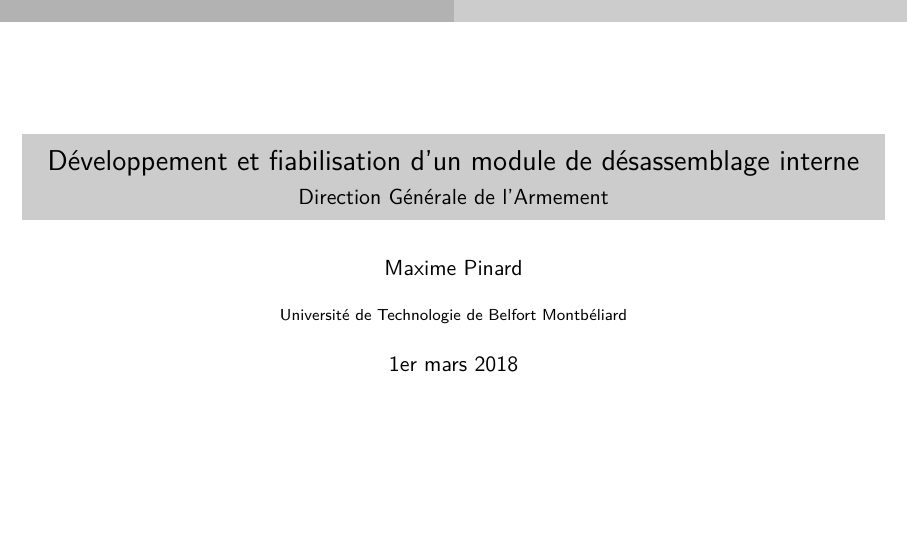
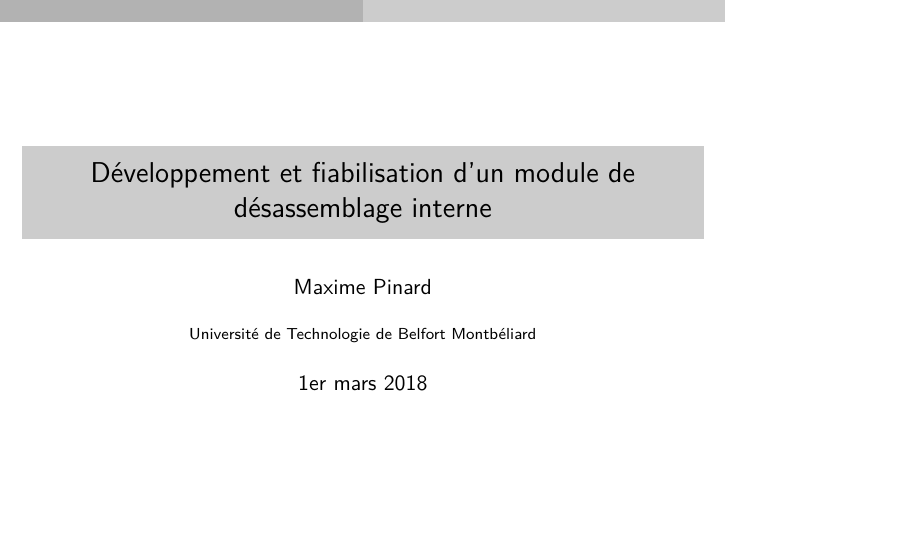
Before and after one commit to pinam45/UTBM_ST40_Rapport_de_stage_DGA, LaTeX slides (SOUTENANCE_UTBM.tex): the whole page. Compiled offline with XeLaTeX.

Commit message:
SOUTENANCE_UTBM: Changements du template

```diff
--- a/SOUTENANCE_UTBM.tex
+++ b/SOUTENANCE_UTBM.tex
@@ -1,7 +1,8 @@
 %!TEX program = xelatex
 \PassOptionsToPackage{table,svgnames}{xcolor}
 \PassOptionsToPackage{french}{translator}
-\documentclass[aspectratio=169,11pt]{beamer}
+%\documentclass[aspectratio=169,11pt]{beamer}
+\documentclass[11pt]{beamer}
 
 %----------------------------------------
 % Packages
@@ -28,6 +29,9 @@
 \usepackage{tikz}
 \usepackage{pgf-umlsd}
 \usepackage{pgfgantt}
+% Personnal packages
+\usepackage{packages/MagicListings}
+\usepackage{packages/StandardLibraryCDefinition}
 
 %----------------------------------------
 % Theme
@@ -51,7 +55,7 @@
 %----------------------------------------
 
 \title{Développement et fiabilisation d'un module de désassemblage interne}
-\subtitle{Direction Générale de l'Armement}
+%\subtitle{Direction Générale de l'Armement}
 \author{Maxime Pinard}
 \institute[UTBM]{Université de Technologie de Belfort Montbéliard}
 \date{1er mars 2018}
@@ -79,6 +83,12 @@
 }
 
 %----------------------------------------
+% Listings configuration
+%----------------------------------------
+
+\input{GenDbgCDefinition}
+
+%----------------------------------------
 % Figures configuration
 %----------------------------------------
 
```
